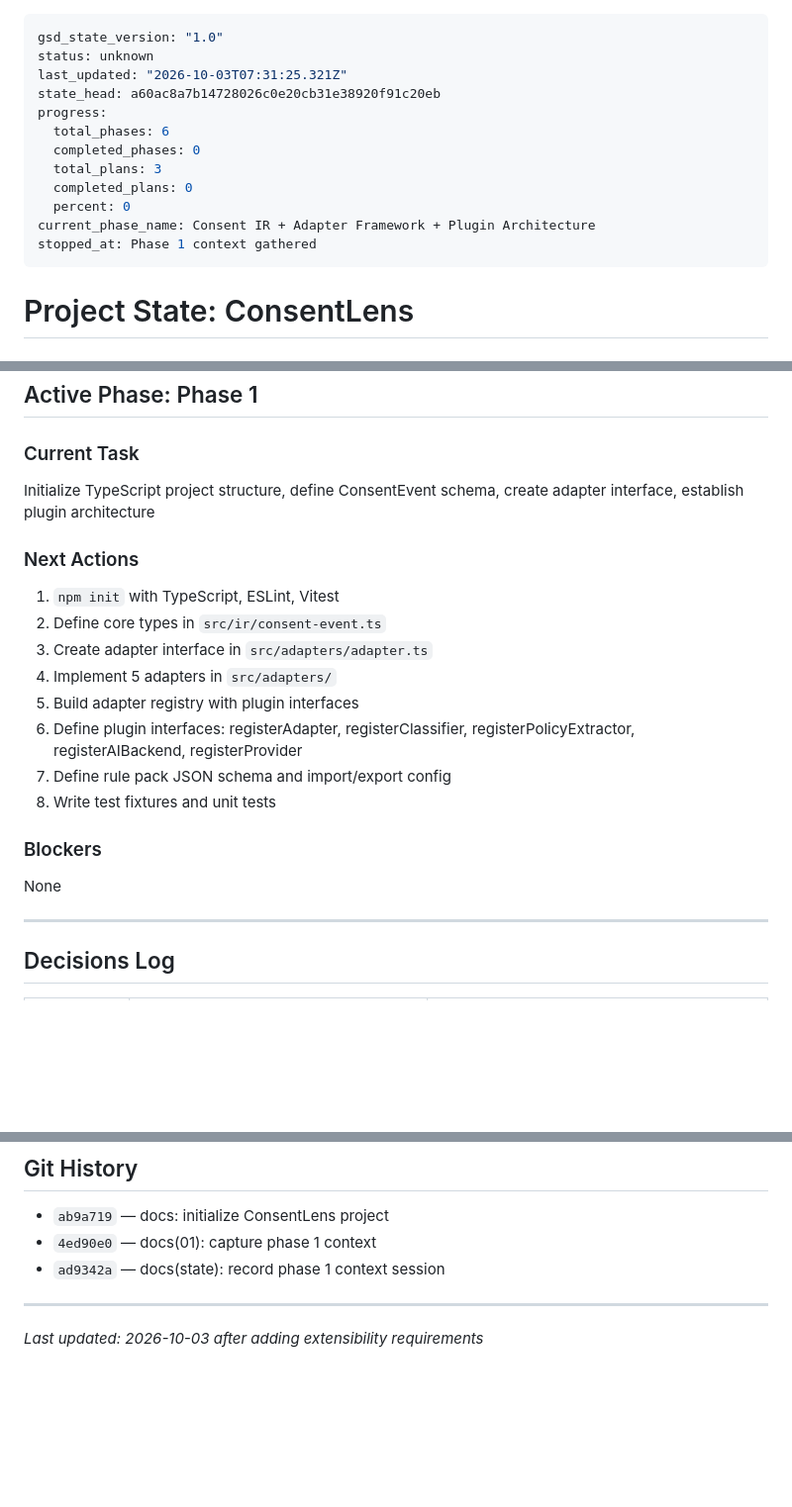
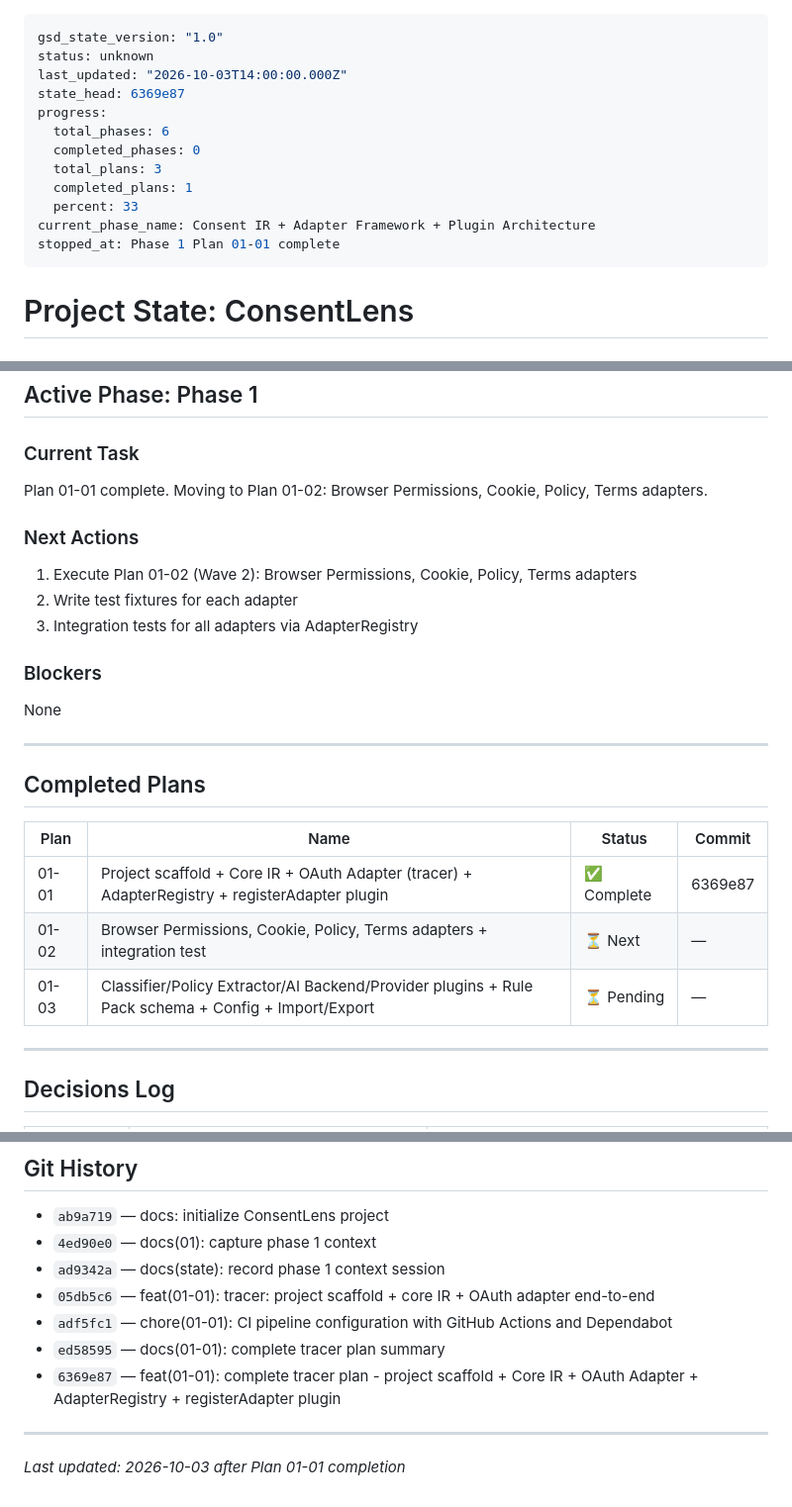
Before and after one commit to Armaan-Raisinghani/ConsentLens, a Markdown page: .planning/STATE.md, 3 parts joined by grey strips. Shown at 99% size. Drawn GitHub-style; blank space fills up the shorter version.

Commit message:
docs(state): record Phase 1 Plan 01-01 completion (1/3 plans done)

```diff
--- a/.planning/STATE.md
+++ b/.planning/STATE.md
@@ -1,16 +1,16 @@
 ---
 gsd_state_version: "1.0"
 status: unknown
-last_updated: "2026-10-03T07:31:25.321Z"
-state_head: a60ac8a7b14728026c0e20cb31e38920f91c20eb
+last_updated: "2026-10-03T14:00:00.000Z"
+state_head: 6369e87
 progress:
   total_phases: 6
   completed_phases: 0
   total_plans: 3
-  completed_plans: 0
-  percent: 0
+  completed_plans: 1
+  percent: 33
 current_phase_name: Consent IR + Adapter Framework + Plugin Architecture
-stopped_at: Phase 1 context gathered
+stopped_at: Phase 1 Plan 01-01 complete
 ---
 
 # Project State: ConsentLens
@@ -42,22 +42,27 @@ See: .planning/PROJECT.md (updated 2026-10-03)
 
 ### Current Task
 
-Initialize TypeScript project structure, define ConsentEvent schema, create adapter interface, establish plugin architecture
+Plan 01-01 complete. Moving to Plan 01-02: Browser Permissions, Cookie, Policy, Terms adapters.
 
 ### Next Actions
 
-1. `npm init` with TypeScript, ESLint, Vitest
-2. Define core types in `src/ir/consent-event.ts`
-3. Create adapter interface in `src/adapters/adapter.ts`
-4. Implement 5 adapters in `src/adapters/`
-5. Build adapter registry with plugin interfaces
-6. Define plugin interfaces: registerAdapter, registerClassifier, registerPolicyExtractor, registerAIBackend, registerProvider
-7. Define rule pack JSON schema and import/export config
-8. Write test fixtures and unit tests
+1. Execute Plan 01-02 (Wave 2): Browser Permissions, Cookie, Policy, Terms adapters
+2. Write test fixtures for each adapter
+3. Integration tests for all adapters via AdapterRegistry
 
 ### Blockers
 
 None
+
+---
+
+## Completed Plans
+
+| Plan | Name | Status | Commit |
+|------|------|--------|--------|
+| 01-01 | Project scaffold + Core IR + OAuth Adapter (tracer) + AdapterRegistry + registerAdapter plugin | ✅ Complete | 6369e87 |
+| 01-02 | Browser Permissions, Cookie, Policy, Terms adapters + integration test | ⏳ Next | — |
+| 01-03 | Classifier/Policy Extractor/AI Backend/Provider plugins + Rule Pack schema + Config + Import/Export | ⏳ Pending | — |
 
 ---
 
@@ -91,7 +96,11 @@ None
 - `ab9a719` — docs: initialize ConsentLens project
 - `4ed90e0` — docs(01): capture phase 1 context
 - `ad9342a` — docs(state): record phase 1 context session
+- `05db5c6` — feat(01-01): tracer: project scaffold + core IR + OAuth adapter end-to-end
+- `adf5fc1` — chore(01-01): CI pipeline configuration with GitHub Actions and Dependabot
+- `ed58595` — docs(01-01): complete tracer plan summary
+- `6369e87` — feat(01-01): complete tracer plan - project scaffold + Core IR + OAuth Adapter + AdapterRegistry + registerAdapter plugin
 
 ---
 
-*Last updated: 2026-10-03 after adding extensibility requirements*
+*Last updated: 2026-10-03 after Plan 01-01 completion*
```
Also changed, not shown: other parts of .planning/STATE.md (+1 -1 lines).
